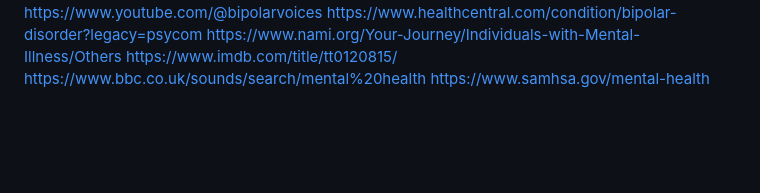
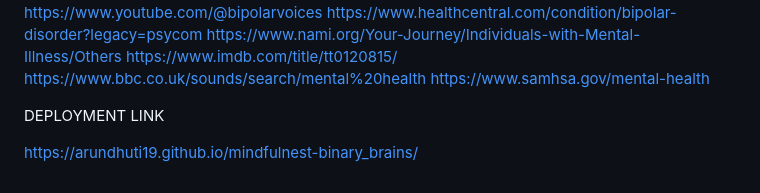
Before and after one commit to arundhuti19/mindfulnest-binary_brains, a Markdown page: readme.md, the part around the change. Rendered like a GitHub page; blank space fills up the shorter version.

```diff
--- a/readme.md
+++ b/readme.md
@@ -126,3 +126,8 @@ https://www.nami.org/Your-Journey/Individuals-with-Mental-Illness/Others
 https://www.imdb.com/title/tt0120815/
 https://www.bbc.co.uk/sounds/search/mental%20health
 https://www.samhsa.gov/mental-health
+
+
+DEPLOYMENT LINK
+
+https://arundhuti19.github.io/mindfulnest-binary_brains/
```
